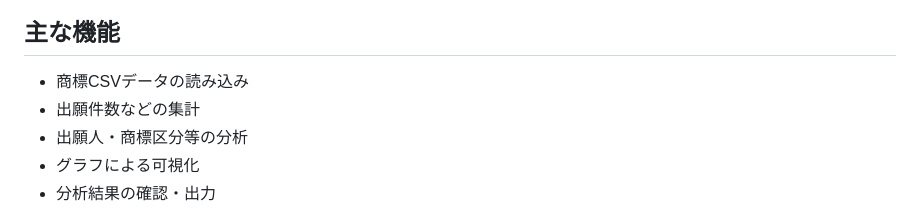
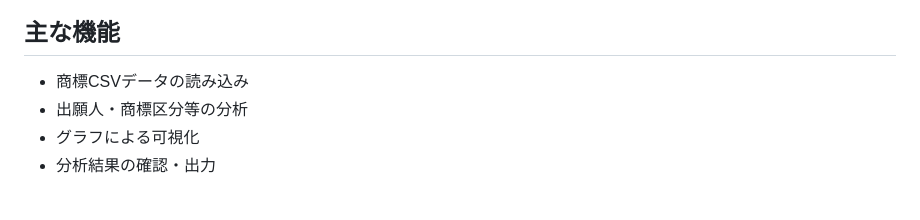
Before and after one commit to Estoppel88/TM-Evolution, a Markdown page: README.md, the part around the change. Rendered like a GitHub page.

Commit message:
Update README to remove aggregation feature
Removed a line about application count aggregation.

```diff
--- a/README.md
+++ b/README.md
@@ -7,7 +7,6 @@ J-PlatPatから出力した商標CSVデータを、ブラウザ上で分析・
 ## 主な機能
 
 - 商標CSVデータの読み込み
-- 出願件数などの集計
 - 出願人・商標区分等の分析
 - グラフによる可視化
 - 分析結果の確認・出力
```
